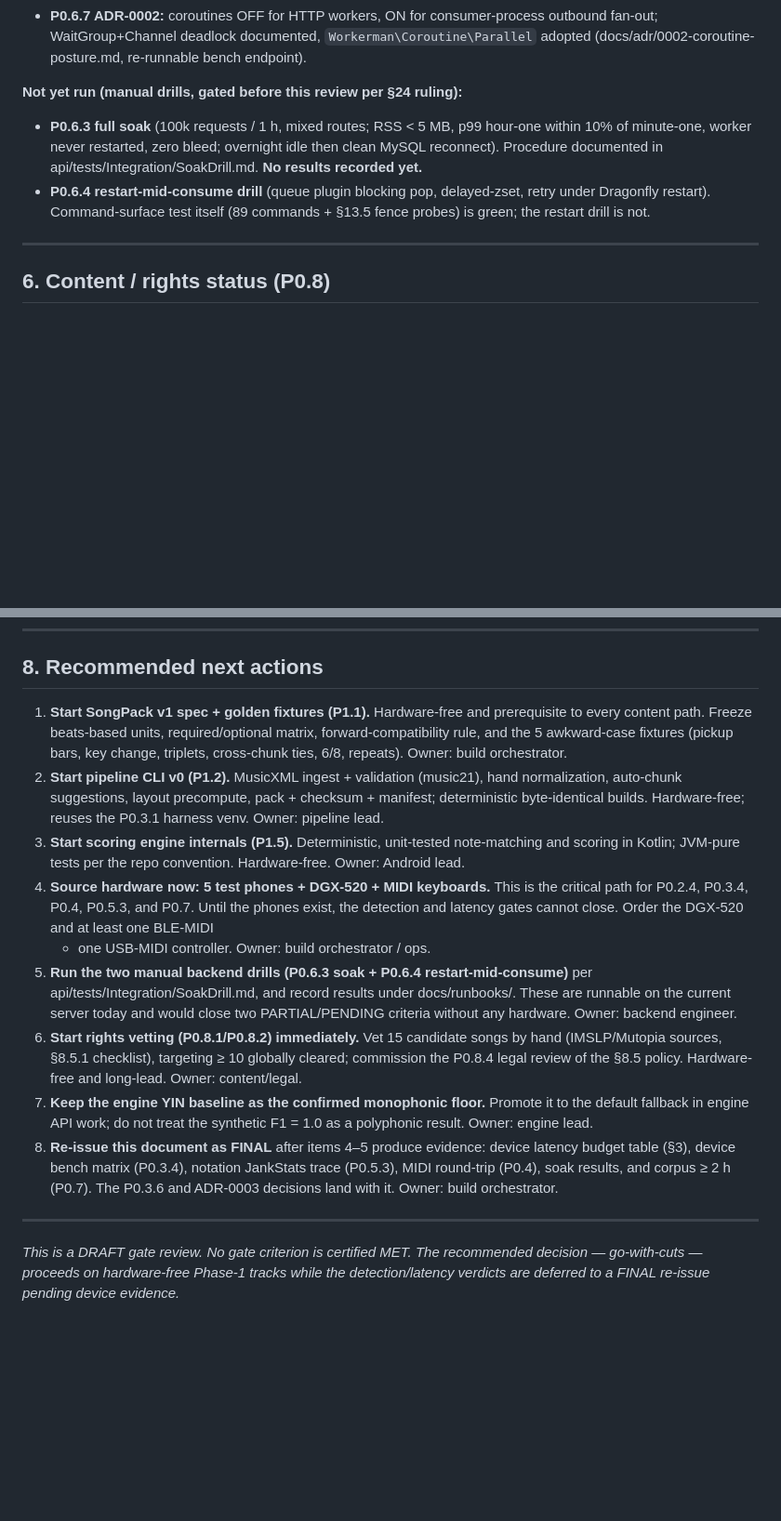
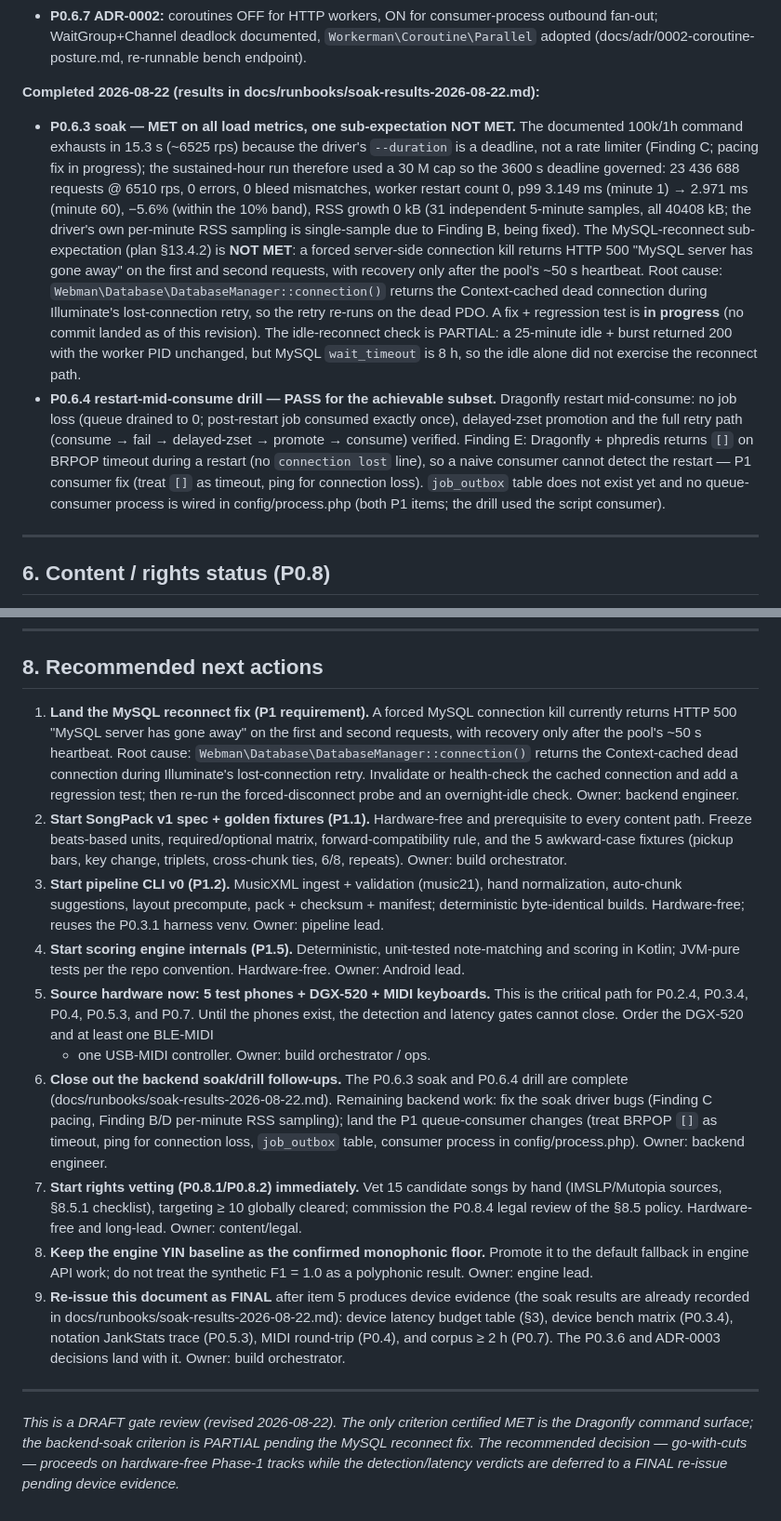
Before and after one commit to detain/piano-master, a Markdown page: docs/phase-gates/P0.9-gate-review.md, 2 parts joined by grey strips. Shown at 93% size. Drawn GitHub-style; blank space fills up the shorter version.

Commit message:
docs: P0.9 gate review — incorporate soak + drill results and reconnect defect

```diff
--- a/docs/phase-gates/P0.9-gate-review.md
+++ b/docs/phase-gates/P0.9-gate-review.md
@@ -159,14 +168,33 @@ the only scoring floor and is the default monophonic fallback per §5.3.
   outbound fan-out; WaitGroup+Channel deadlock documented, `Workerman\Coroutine\Parallel`
   adopted (docs/adr/0002-coroutine-posture.md, re-runnable bench endpoint).
 
-**Not yet run (manual drills, gated before this review per §24 ruling):**
-- **P0.6.3 full soak** (100k requests / 1 h, mixed routes; RSS < 5 MB, p99 hour-one
-  within 10% of minute-one, worker never restarted, zero bleed; overnight idle then
-  clean MySQL reconnect). Procedure documented in api/tests/Integration/SoakDrill.md.
-  **No results recorded yet.**
-- **P0.6.4 restart-mid-consume drill** (queue plugin blocking pop, delayed-zset, retry
-  under Dragonfly restart). Command-surface test itself (89 commands + §13.5 fence
-  probes) is green; the restart drill is not.
+**Completed 2026-08-22 (results in docs/runbooks/soak-results-2026-08-22.md):**
+- **P0.6.3 soak — MET on all load metrics, one sub-expectation NOT MET.** The
+  documented 100k/1h command exhausts in 15.3 s (~6525 rps) because the driver's
+  `--duration` is a deadline, not a rate limiter (Finding C; pacing fix in progress);
+  the sustained-hour run therefore used a 30 M cap so the 3600 s deadline governed:
+  23 436 688 requests @ 6510 rps, 0 errors, 0 bleed mismatches, worker restart count 0,
+  p99 3.149 ms (minute 1) → 2.971 ms (minute 60), −5.6% (within the 10% band), RSS
+  growth 0 kB (31 independent 5-minute samples, all 40408 kB; the driver's own per-minute
+  RSS sampling is single-sample due to Finding B, being fixed). The MySQL-reconnect
+  sub-expectation (plan §13.4.2) is **NOT MET**: a forced server-side connection kill
+  returns HTTP 500 "MySQL server has gone away" on the first and second requests, with
+  recovery only after the pool's ~50 s heartbeat. Root cause:
+  `Webman\Database\DatabaseManager::connection()` returns the Context-cached dead
+  connection during Illuminate's lost-connection retry, so the retry re-runs on the dead
+  PDO. A fix + regression test is **in progress** (no commit landed as of this revision).
+  The idle-reconnect check is PARTIAL: a 25-minute idle + burst returned 200 with the
+  worker PID unchanged, but MySQL `wait_timeout` is 8 h, so the idle alone did not
+  exercise the reconnect path.
+- **P0.6.4 restart-mid-consume drill — PASS for the achievable subset.** Dragonfly
+  restart mid-consume: no job loss (queue drained to 0; post-restart job consumed
+  exactly once), delayed-zset promotion and the full retry path
+  (consume → fail → delayed-zset → promote → consume) verified. Finding E: Dragonfly +
+  phpredis returns `[]` on BRPOP timeout during a restart (no `connection lost` line),
+  so a naive consumer cannot detect the restart — P1 consumer fix (treat `[]` as
+  timeout, ping for connection loss). `job_outbox` table does not exist yet and no
+  queue-consumer process is wired in config/process.php (both P1 items; the drill used
+  the script consumer).
 
 ---
 
@@ -257,39 +285,50 @@ curriculum content beyond one lesson's worth of test material, the CMS, offline
 
 ## 8. Recommended next actions
 
-1. **Start SongPack v1 spec + golden fixtures (P1.1).** Hardware-free and prerequisite to
+1. **Land the MySQL reconnect fix (P1 requirement).** A forced MySQL connection kill
+   currently returns HTTP 500 "MySQL server has gone away" on the first and second
+   requests, with recovery only after the pool's ~50 s heartbeat. Root cause:
+   `Webman\Database\DatabaseManager::connection()` returns the Context-cached dead
+   connection during Illuminate's lost-connection retry. Invalidate or health-check the
+   cached connection and add a regression test; then re-run the forced-disconnect probe
+   and an overnight-idle check. Owner: backend engineer.
+2. **Start SongPack v1 spec + golden fixtures (P1.1).** Hardware-free and prerequisite to
    every content path. Freeze beats-based units, required/optional matrix,
    forward-compatibility rule, and the 5 awkward-case fixtures (pickup bars, key change,
    triplets, cross-chunk ties, 6/8, repeats). Owner: build orchestrator.
-2. **Start pipeline CLI v0 (P1.2).** MusicXML ingest + validation (music21), hand
+3. **Start pipeline CLI v0 (P1.2).** MusicXML ingest + validation (music21), hand
    normalization, auto-chunk suggestions, layout precompute, pack + checksum + manifest;
    deterministic byte-identical builds. Hardware-free; reuses the P0.3.1 harness venv.
    Owner: pipeline lead.
-3. **Start scoring engine internals (P1.5).** Deterministic, unit-tested note-matching
+4. **Start scoring engine internals (P1.5).** Deterministic, unit-tested note-matching
    and scoring in Kotlin; JVM-pure tests per the repo convention. Hardware-free.
    Owner: Android lead.
-4. **Source hardware now: 5 test phones + DGX-520 + MIDI keyboards.** This is the
+5. **Source hardware now: 5 test phones + DGX-520 + MIDI keyboards.** This is the
    critical path for P0.2.4, P0.3.4, P0.4, P0.5.3, and P0.7. Until the phones exist, the
    detection and latency gates cannot close. Order the DGX-520 and at least one BLE-MIDI
    + one USB-MIDI controller. Owner: build orchestrator / ops.
-5. **Run the two manual backend drills (P0.6.3 soak + P0.6.4 restart-mid-consume)**
-   per api/tests/Integration/SoakDrill.md, and record results under docs/runbooks/.
-   These are runnable on the current server today and would close two PARTIAL/PENDING
-   criteria without any hardware. Owner: backend engineer.
-6. **Start rights vetting (P0.8.1/P0.8.2) immediately.** Vet 15 candidate songs by hand
+6. **Close out the backend soak/drill follow-ups.** The P0.6.3 soak and P0.6.4 drill are
+   complete (docs/runbooks/soak-results-2026-08-22.md). Remaining backend work: fix the
+   soak driver bugs (Finding C pacing, Finding B/D per-minute RSS sampling); land the P1
+   queue-consumer changes (treat BRPOP `[]` as timeout, ping for connection loss,
+   `job_outbox` table, consumer process in config/process.php). Owner: backend engineer.
+7. **Start rights vetting (P0.8.1/P0.8.2) immediately.** Vet 15 candidate songs by hand
    (IMSLP/Mutopia sources, §8.5.1 checklist), targeting ≥ 10 globally cleared; commission
    the P0.8.4 legal review of the §8.5 policy. Hardware-free and long-lead.
    Owner: content/legal.
-7. **Keep the engine YIN baseline as the confirmed monophonic floor.** Promote it to the
+8. **Keep the engine YIN baseline as the confirmed monophonic floor.** Promote it to the
    default fallback in engine API work; do not treat the synthetic F1 = 1.0 as a
    polyphonic result. Owner: engine lead.
-8. **Re-issue this document as FINAL** after items 4–5 produce evidence: device latency
-   budget table (§3), device bench matrix (P0.3.4), notation JankStats trace (P0.5.3),
-   MIDI round-trip (P0.4), soak results, and corpus ≥ 2 h (P0.7). The P0.3.6 and ADR-0003
+9. **Re-issue this document as FINAL** after item 5 produces device evidence (the soak
+   results are already recorded in docs/runbooks/soak-results-2026-08-22.md): device
+   latency budget table (§3), device bench matrix (P0.3.4), notation JankStats trace
+   (P0.5.3), MIDI round-trip (P0.4), and corpus ≥ 2 h (P0.7). The P0.3.6 and ADR-0003
    decisions land with it. Owner: build orchestrator.
 
 ---
 
-*This is a DRAFT gate review. No gate criterion is certified MET. The recommended
-decision — go-with-cuts — proceeds on hardware-free Phase-1 tracks while the
-detection/latency verdicts are deferred to a FINAL re-issue pending device evidence.*
+*This is a DRAFT gate review (revised 2026-08-22). The only criterion certified MET is
+the Dragonfly command surface; the backend-soak criterion is PARTIAL pending the MySQL
+reconnect fix. The recommended decision — go-with-cuts — proceeds on hardware-free
+Phase-1 tracks while the detection/latency verdicts are deferred to a FINAL re-issue
+pending device evidence.*
```
Also changed, not shown: other parts of docs/phase-gates/P0.9-gate-review.md (+20 -11 lines).
